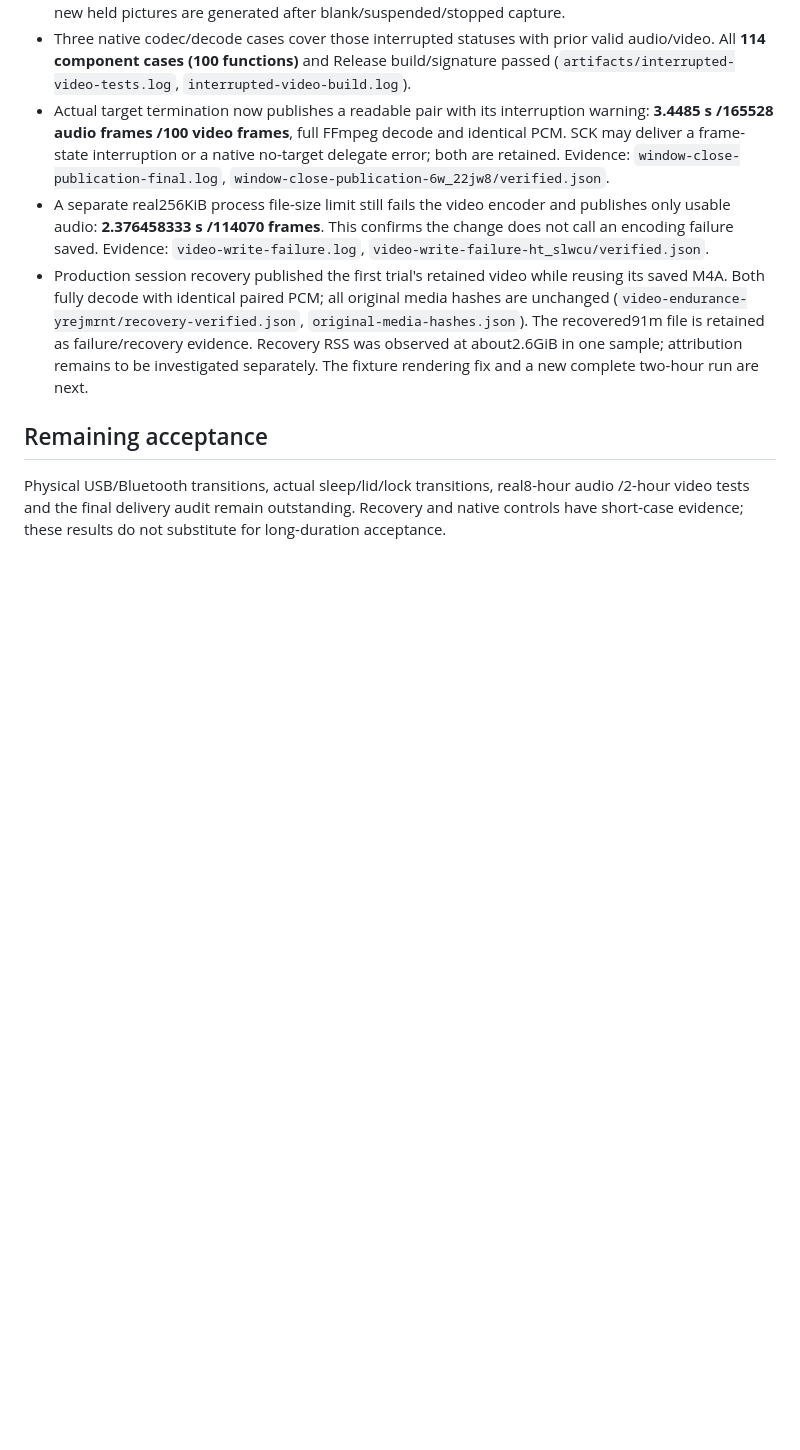
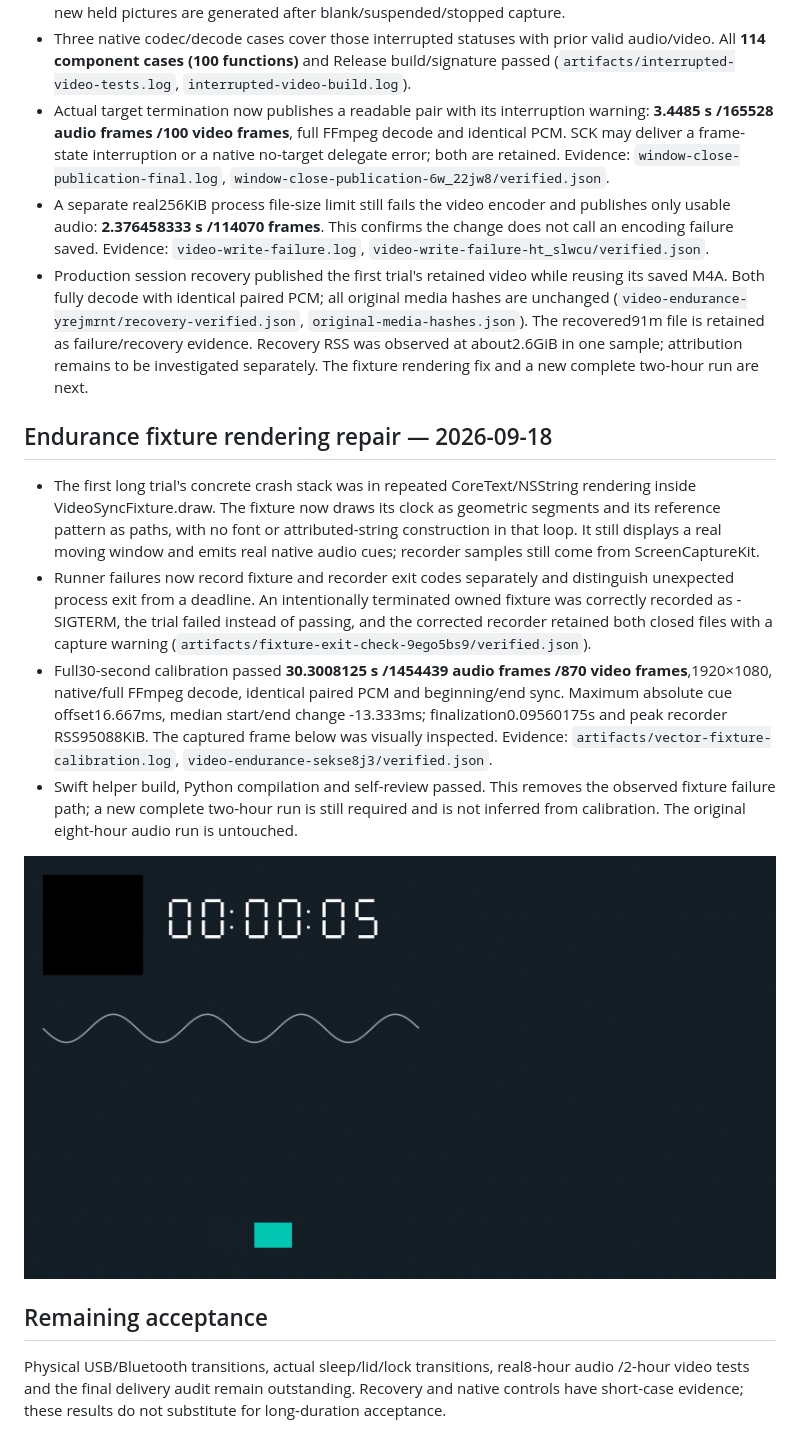
Before and after one commit to luyao618/dayscribe, a Markdown page: docs/VALIDATION.md, the part around the change. GitHub-like rendering; pictures changed too: docs/screenshots/native-vector-sync-calibration.png (added); blank space fills up the shorter version.

```diff
--- a/docs/VALIDATION.md
+++ b/docs/VALIDATION.md
@@ -462,6 +462,15 @@ All three tested screens exposed 2× backing scale. The six captures passed; the
 - A separate real256KiB process file-size limit still fails the video encoder and publishes only usable audio: **2.376458333 s /114070 frames**. This confirms the change does not call an encoding failure saved. Evidence: `video-write-failure.log`, `video-write-failure-ht_slwcu/verified.json`.
 - Production session recovery published the first trial's retained video while reusing its saved M4A. Both fully decode with identical paired PCM; all original media hashes are unchanged (`video-endurance-yrejmrnt/recovery-verified.json`, `original-media-hashes.json`). The recovered91m file is retained as failure/recovery evidence. Recovery RSS was observed at about2.6GiB in one sample; attribution remains to be investigated separately. The fixture rendering fix and a new complete two-hour run are next.
 
+## Endurance fixture rendering repair — 2026-09-18
+
+- The first long trial's concrete crash stack was in repeated CoreText/NSString rendering inside VideoSyncFixture.draw. The fixture now draws its clock as geometric segments and its reference pattern as paths, with no font or attributed-string construction in that loop. It still displays a real moving window and emits real native audio cues; recorder samples still come from ScreenCaptureKit.
+- Runner failures now record fixture and recorder exit codes separately and distinguish unexpected process exit from a deadline. An intentionally terminated owned fixture was correctly recorded as -SIGTERM, the trial failed instead of passing, and the corrected recorder retained both closed files with a capture warning (`artifacts/fixture-exit-check-9ego5bs9/verified.json`).
+- Full30-second calibration passed **30.3008125 s /1454439 audio frames /870 video frames**,1920×1080, native/full FFmpeg decode, identical paired PCM and beginning/end sync. Maximum absolute cue offset16.667ms, median start/end change -13.333ms; finalization0.09560175s and peak recorder RSS95088KiB. The captured frame below was visually inspected. Evidence: `artifacts/vector-fixture-calibration.log`, `video-endurance-sekse8j3/verified.json`.
+- Swift helper build, Python compilation and self-review passed. This removes the observed fixture failure path; a new complete two-hour run is still required and is not inferred from calibration. The original eight-hour audio run is untouched.
+
+![Actual captured geometric synchronization fixture](screenshots/native-vector-sync-calibration.png)
+
 ## Remaining acceptance
 
 Physical USB/Bluetooth transitions, actual sleep/lid/lock transitions, real8-hour audio /2-hour video tests and the final delivery audit remain outstanding. Recovery and native controls have short-case evidence; these results do not substitute for long-duration acceptance.
```
Also changed, not shown: 2 other files.
